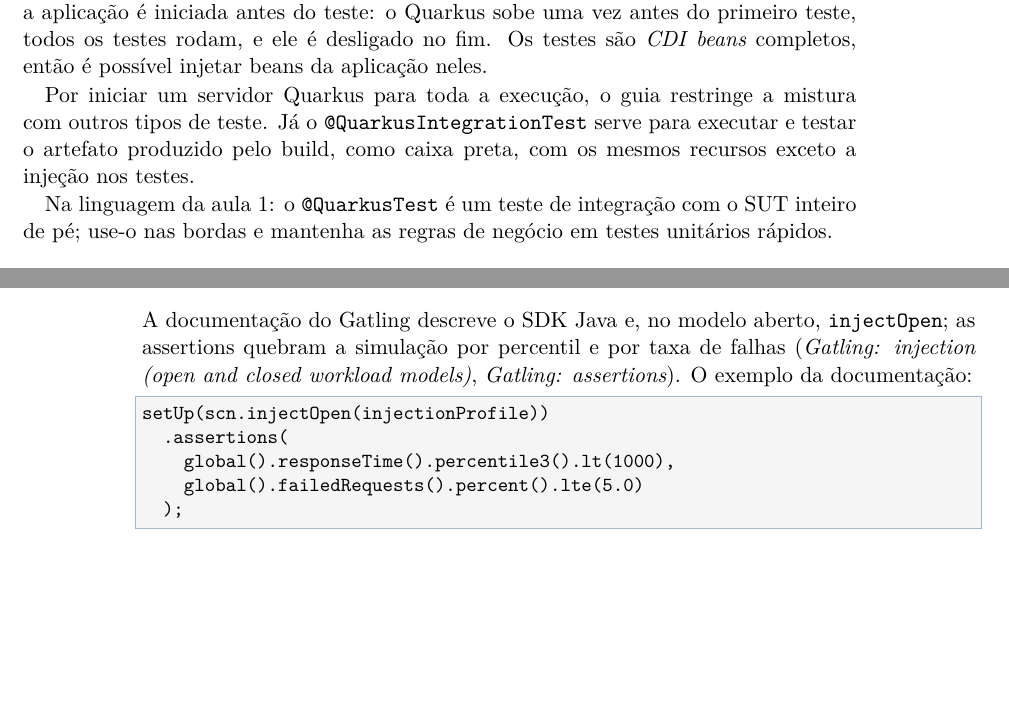
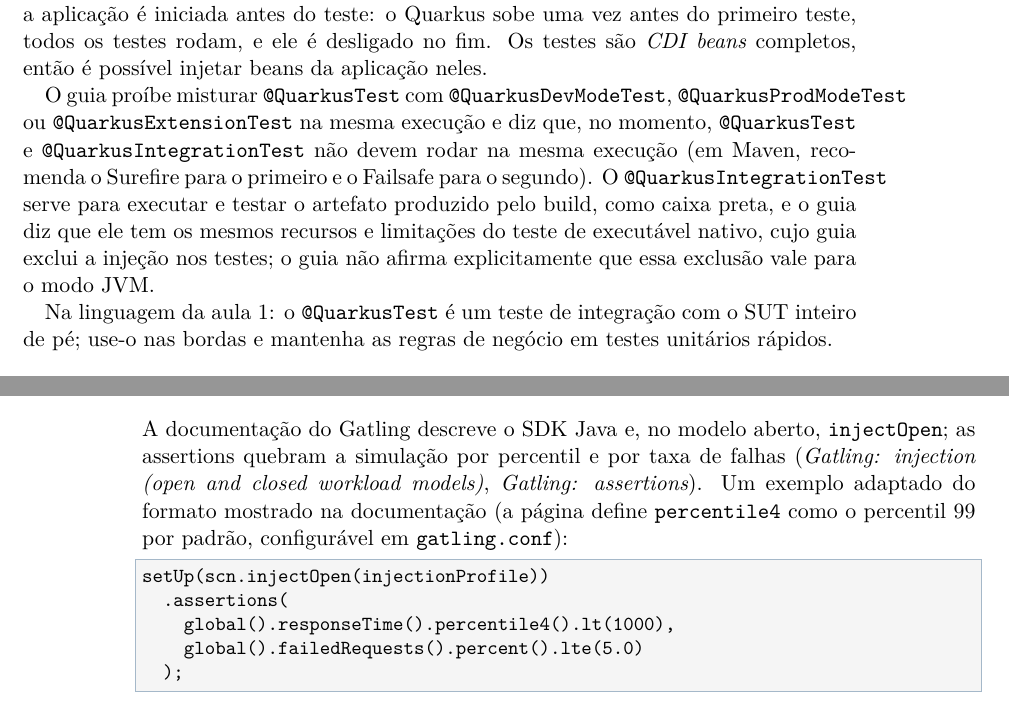
Before and after one commit to amadeu01/java-class, a LaTeX book (latex/main.tex, which reads latex/parte1-testes/ponte-quarkus.tex): two parts of pages 19 and 20 of 42, joined at a grey line, cut so that both start at the same text, the shorter picture padded with empty space. Compiled offline with XeLaTeX.

Commit message:
fix: Quarkus bridge accuracy, Gatling percentile, bib langid
Co-Authored-By: Claude Opus 5.5 <noreply@anthropic.com>

```diff
--- a/latex/parte1-testes/ponte-quarkus.tex
+++ b/latex/parte1-testes/ponte-quarkus.tex
@@ -13,10 +13,16 @@
 desligado no fim. Os testes são \emph{CDI beans} completos, então é
 possível injetar beans da aplicação neles.
 
-Por iniciar um servidor Quarkus para toda a execução, o guia restringe a
-mistura com outros tipos de teste. Já o \texttt{@QuarkusIntegrationTest}
-serve para executar e testar o artefato produzido pelo build, como caixa
-preta, com os mesmos recursos exceto a injeção nos testes.
+O guia proíbe misturar \texttt{@QuarkusTest} com
+\texttt{@QuarkusDevModeTest}, \texttt{@QuarkusProdModeTest} ou
+\texttt{@QuarkusExtensionTest} na mesma execução e diz que, no momento,
+\texttt{@QuarkusTest} e \texttt{@QuarkusIntegrationTest} não devem rodar na
+mesma execução (em Maven, recomenda o Surefire para o primeiro e o Failsafe
+para o segundo). O \texttt{@QuarkusIntegrationTest} serve para executar e
+testar o artefato produzido pelo build, como caixa preta, e o guia diz que
+ele tem os mesmos recursos e limitações do teste de executável nativo, cujo
+guia exclui a injeção nos testes; o guia não afirma explicitamente que essa
+exclusão vale para o modo JVM.
 
 Na linguagem da aula 1: o \texttt{@QuarkusTest} é um teste de integração
 com o SUT inteiro de pé; use-o nas bordas e mantenha as regras de negócio
@@ -72,12 +78,12 @@
 A documentação do Gatling descreve o SDK Java e, no modelo aberto,
 \texttt{injectOpen}; as assertions quebram a simulação por percentil e por
 taxa de falhas (\citetitle{doc:gatling-injection},
-\citetitle{doc:gatling-assertions}). O exemplo da documentação:
+\citetitle{doc:gatling-assertions}). Um exemplo adaptado do formato mostrado na documentação (a página define \texttt{percentile4} como o percentil 99 por padrão, configurável em \texttt{gatling.conf}):
 
 \begin{lstlisting}[language=Java]
 setUp(scn.injectOpen(injectionProfile))
   .assertions(
-    global().responseTime().percentile3().lt(1000),
+    global().responseTime().percentile4().lt(1000),
     global().failedRequests().percent().lte(5.0)
   );
 \end{lstlisting}
```
Also changed, not shown: latex/bib/artigos.bib (+1 -1 lines), latex/parte1-testes/aula2/aprofundar-artigos.tex (+4 -3 lines).
